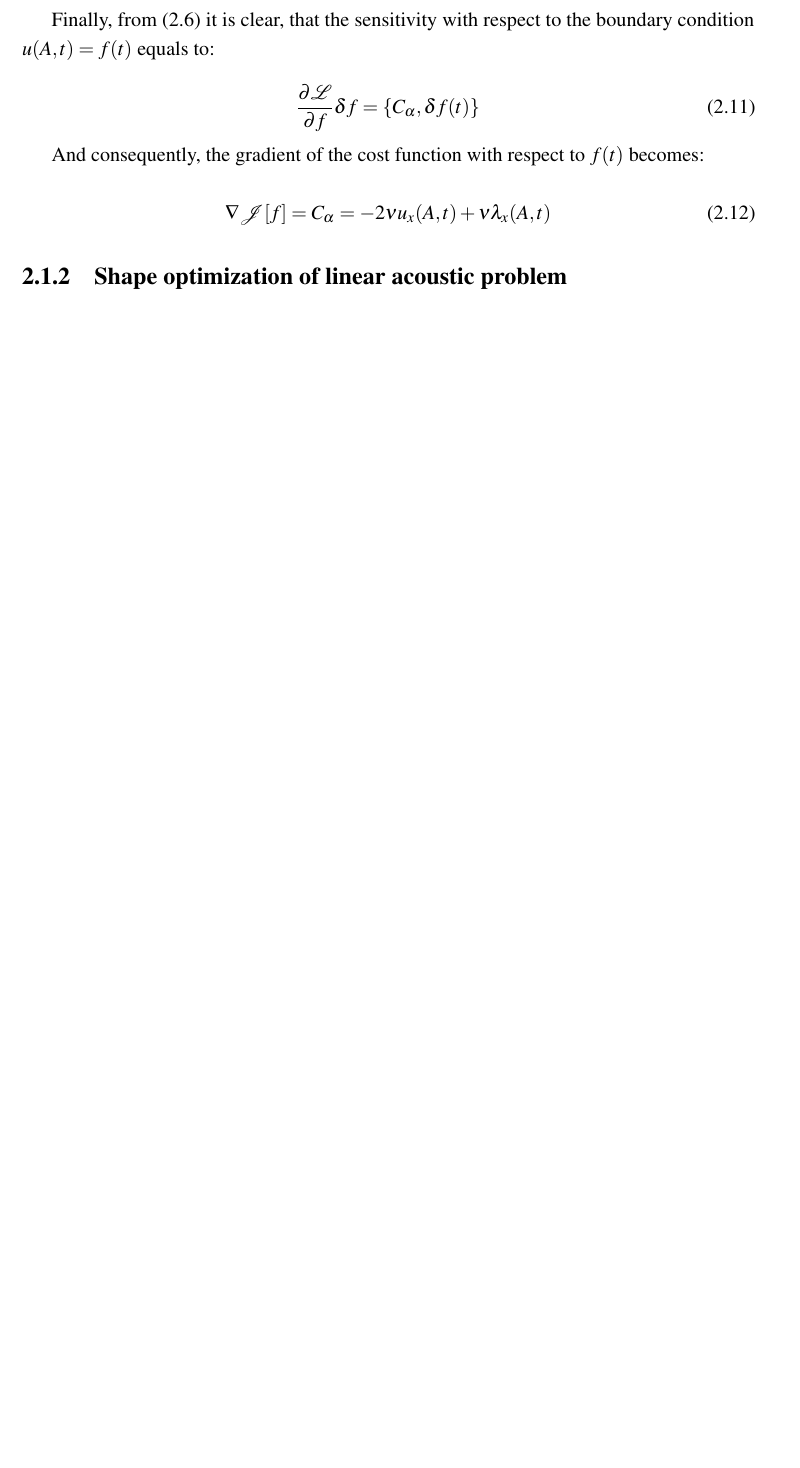
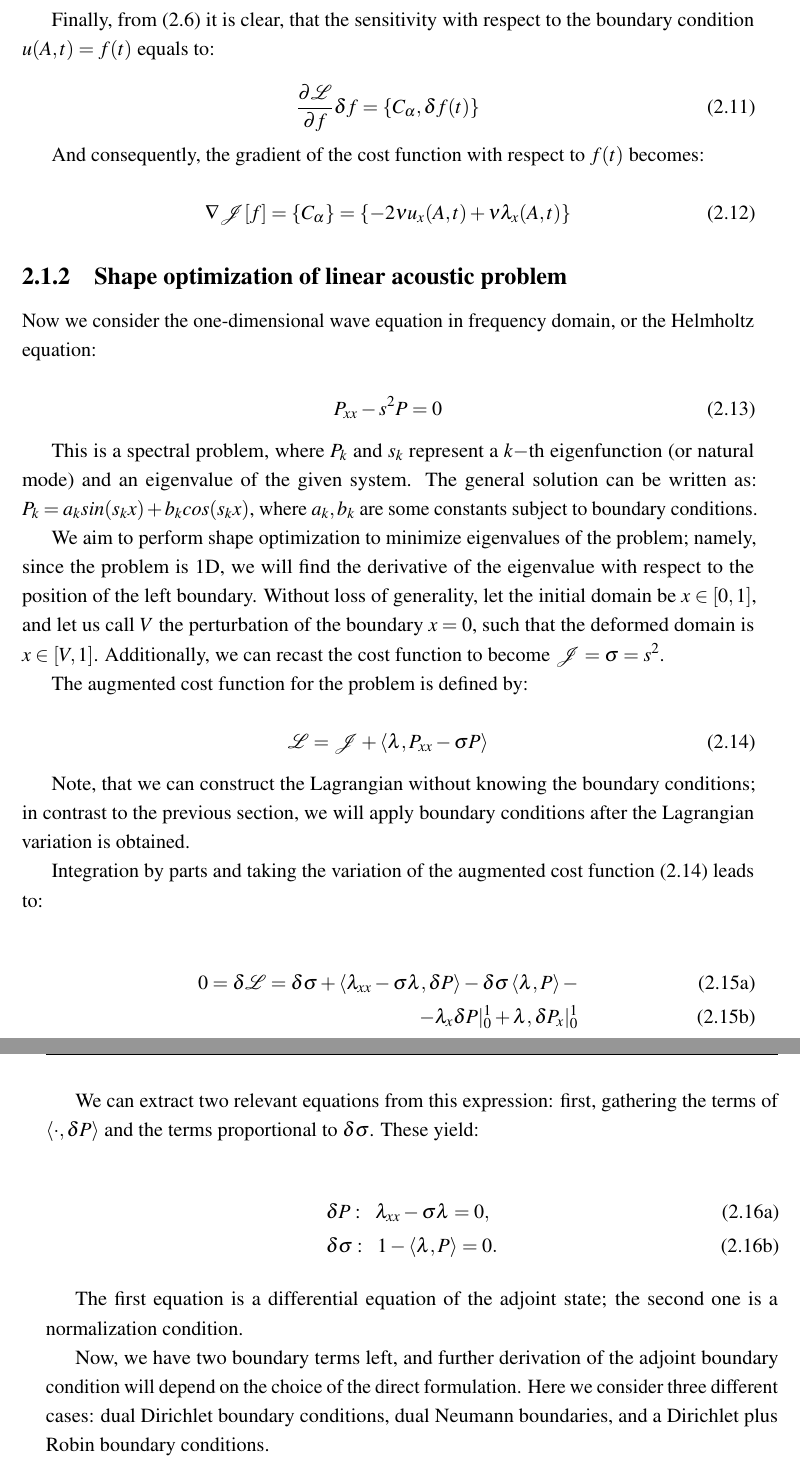
Before and after one commit to Corwinpro/FirstYearReport, a LaTeX thesis (thesis.tex, which reads Chapter2/chapter2.tex): part of page 38 of 52 before the commit and two parts of pages 38 and 39 of 52 after it, the two joined at a grey line, cut so that both start at the same text, the shorter picture padded with empty space. Compiled offline with pdfLaTeX.

Commit message:
Update chapter2.tex

```diff
--- a/Chapter2/chapter2.tex
+++ b/Chapter2/chapter2.tex
@@ -128,10 +128,51 @@ Finally, from (\ref{eq:BurgEqAdj}) it is clear, that the sensitivity with respec
 And consequently, the gradient of the cost function with respect to $f(t)$ becomes:
 
 \begin{equation}
-\nabla \mathcal{J}[f] = C_{\alpha} = -2 \nu u_x (A,t) + \nu \lambda_x (A,t)
+\nabla \mathcal{J}[f] = \left\{ C_{\alpha} \right\} = \left\{ -2 \nu u_x (A,t) + \nu \lambda_x (A,t) \right\}
 \end{equation}
 
 \subsection{Shape optimization of linear acoustic problem}
+
+Now we consider the one-dimensional wave equation in frequency domain, or the Helmholtz equation:
+
+\begin{equation}
+    P_{xx} - s^2 P = 0
+\end{equation}
+
+This is a spectral problem, where $P_k$ and $s_k$ represent a $k-$th eigenfunction (or natural mode) and an eigenvalue of the given system. The general solution can be written as: $P_k = a_k sin(s_k x) + b_k cos(s_k x)$, where $a_k, b_k$ are some constants subject to boundary conditions.
+
+We aim to perform shape optimization to minimize eigenvalues of the problem; namely, since the problem is 1D, we will find the derivative of the eigenvalue with respect to the position of the left boundary. Without loss of generality, let the initial domain be $x \in [0,1]$, and let us call $V$ the perturbation of the boundary $x = 0$, such that the deformed domain is $x \in [V, 1]$. Additionally, we can recast the cost function to become $\mathcal{J} = \sigma = s^2$.
+
+The augmented cost function for the problem is defined by:
+
+\begin{equation}
+\label{eq:HelmhAdj}
+    \mathcal{L} = \mathcal{J} + \left<\lambda, P_{xx} - \sigma P \right>
+\end{equation}
+
+Note, that we can construct the Lagrangian without knowing the boundary conditions; in contrast to the previous section, we will apply boundary conditions after the Lagrangian variation is obtained.
+
+Integration by parts and taking the variation of the augmented cost function (\ref{eq:HelmhAdj}) leads to:
+
+\begin{subequations}
+\begin{align}
+    0 = \delta \mathcal{L} = \delta \sigma + \left<\lambda_{xx} - \sigma \lambda , \delta P \right> - \delta \sigma \left< \lambda, P \right> - \\
+    - \lambda_x \delta P \rvert^1_0 +  \lambda, \delta P_x \rvert^1_0
+\end{align}
+\end{subequations}
+
+We can extract two relevant equations from this expression: first, gathering the terms of $\left<\cdot , \delta P \right> $ and the terms proportional to $\delta \sigma$. These yield:
+
+\begin{subequations}
+\begin{align}
+    & \delta P: \ \  \lambda_{xx} - \sigma \lambda = 0, \\
+    & \delta \sigma: \ \ 1 - \left<\lambda, P \right> = 0.
+\end{align}
+\end{subequations}
+
+The first equation is a differential equation of the adjoint state; the second one is a normalization condition.
+
+Now, we have two boundary terms left, and further derivation of the adjoint boundary condition will depend on the choice of the direct formulation. Here we consider three different cases: dual Dirichlet boundary conditions, dual Neumann boundaries, and a Dirichlet plus Robin boundary conditions.
 
 \clearpage
 
```
Also changed, not shown: Chapter2/chapter2.tex (2 more changed lines).
